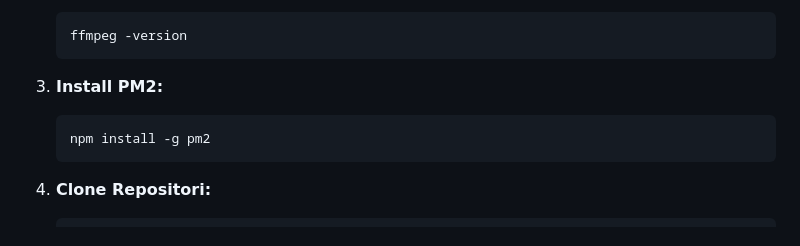
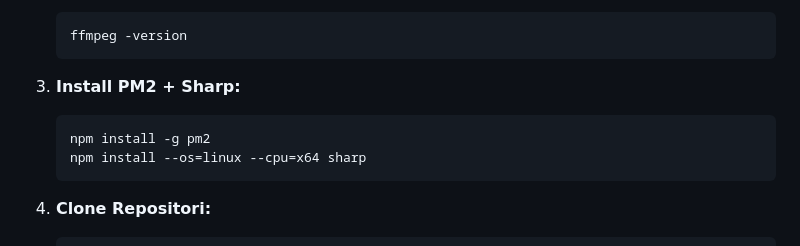
Before and after one commit to wajibdiisi/streamflow, a Markdown page: README.md, the part around the change. GitHub-like rendering.

````diff
--- a/README.md
+++ b/README.md
@@ -48,10 +48,11 @@ StreamFlow adalah aplikasi live streaming yang memungkinkan kamu untuk melakukan
    ffmpeg -version
    ```
 
-3. **Install PM2:**
+3. **Install PM2 + Sharp:**
 
    ```bash
    npm install -g pm2
+   npm install --os=linux --cpu=x64 sharp
    ```
 
 4. **Clone Repositori:**
````
